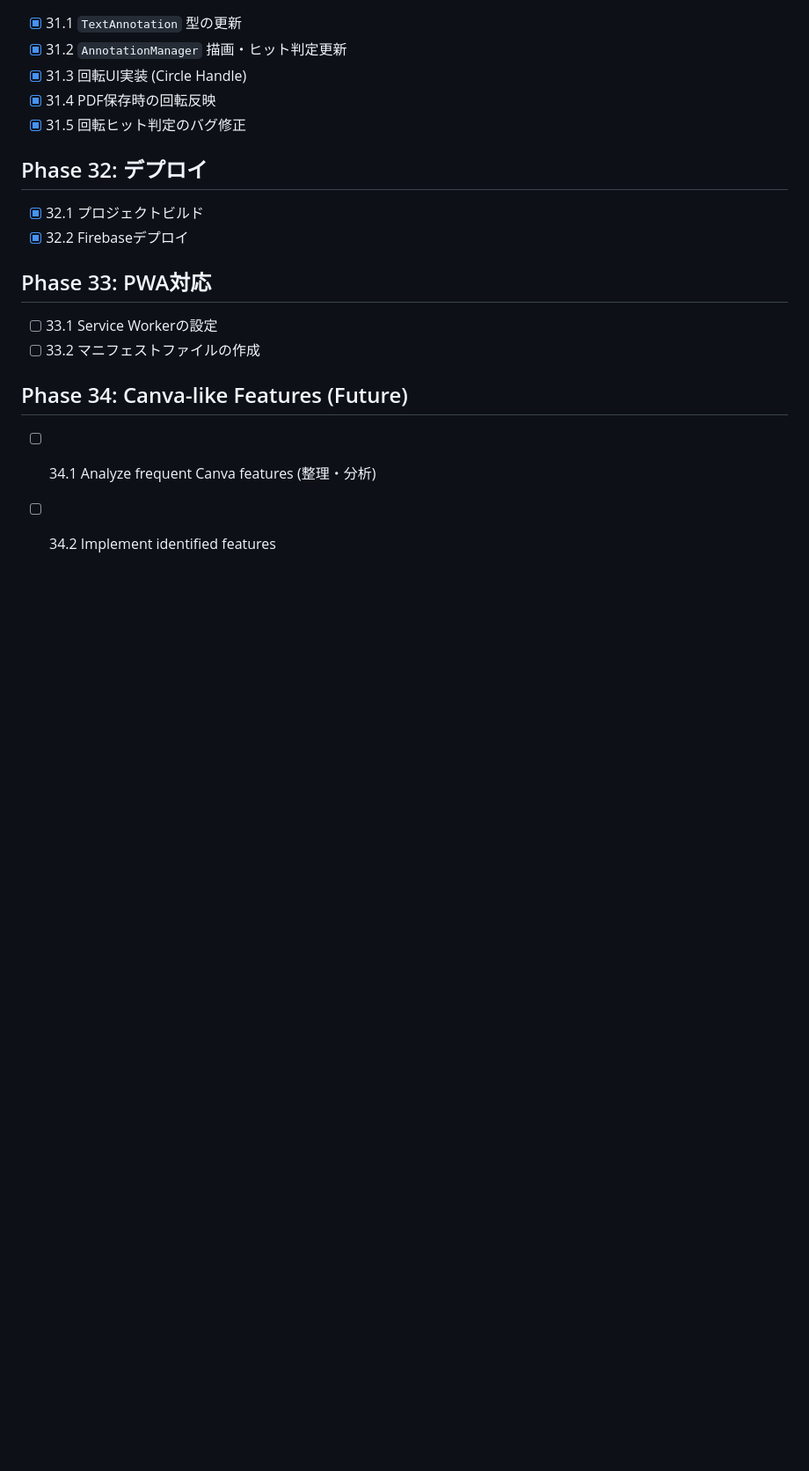
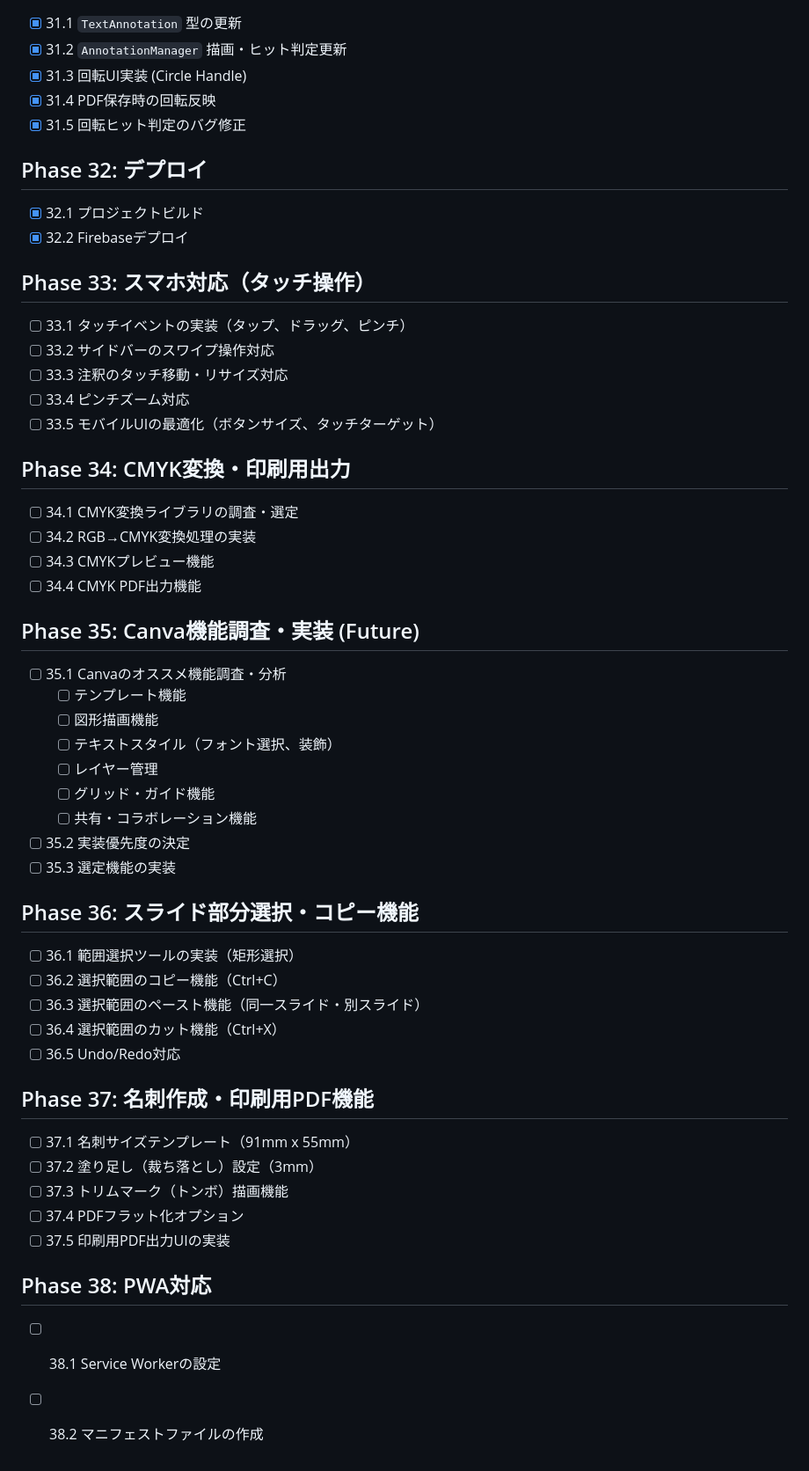
Before and after one commit to kumakun8325/pdfeditor, a Markdown page: docs/tasks.md, the part around the change. Shown at 88% size. GitHub-like rendering; blank space fills up the shorter version.

Commit message:
docs: Phase 33-38のタスク追加・優先度順に再編成

```diff
--- a/docs/tasks.md
+++ b/docs/tasks.md
@@ -194,10 +194,44 @@
 - [x] 32.1 プロジェクトビルド
 - [x] 32.2 Firebaseデプロイ
 
-## Phase 33: PWA対応
-- [ ] 33.1 Service Workerの設定
-- [ ] 33.2 マニフェストファイルの作成
+## Phase 33: スマホ対応（タッチ操作）
+- [ ] 33.1 タッチイベントの実装（タップ、ドラッグ、ピンチ）
+- [ ] 33.2 サイドバーのスワイプ操作対応
+- [ ] 33.3 注釈のタッチ移動・リサイズ対応
+- [ ] 33.4 ピンチズーム対応
+- [ ] 33.5 モバイルUIの最適化（ボタンサイズ、タッチターゲット）
 
-## Phase 34: Canva-like Features (Future)
-- [ ] 34.1 Analyze frequent Canva features (整理・分析)
-- [ ] 34.2 Implement identified features
+## Phase 34: CMYK変換・印刷用出力
+- [ ] 34.1 CMYK変換ライブラリの調査・選定
+- [ ] 34.2 RGB→CMYK変換処理の実装
+- [ ] 34.3 CMYKプレビュー機能
+- [ ] 34.4 CMYK PDF出力機能
+
+## Phase 35: Canva機能調査・実装 (Future)
+- [ ] 35.1 Canvaのオススメ機能調査・分析
+    - [ ] テンプレート機能
+    - [ ] 図形描画機能
+    - [ ] テキストスタイル（フォント選択、装飾）
+    - [ ] レイヤー管理
+    - [ ] グリッド・ガイド機能
+    - [ ] 共有・コラボレーション機能
+- [ ] 35.2 実装優先度の決定
+- [ ] 35.3 選定機能の実装
+
+## Phase 36: スライド部分選択・コピー機能
+- [ ] 36.1 範囲選択ツールの実装（矩形選択）
+- [ ] 36.2 選択範囲のコピー機能（Ctrl+C）
+- [ ] 36.3 選択範囲のペースト機能（同一スライド・別スライド）
+- [ ] 36.4 選択範囲のカット機能（Ctrl+X）
+- [ ] 36.5 Undo/Redo対応
+
+## Phase 37: 名刺作成・印刷用PDF機能
+- [ ] 37.1 名刺サイズテンプレート（91mm x 55mm）
+- [ ] 37.2 塗り足し（裁ち落とし）設定（3mm）
+- [ ] 37.3 トリムマーク（トンボ）描画機能
+- [ ] 37.4 PDFフラット化オプション
+- [ ] 37.5 印刷用PDF出力UIの実装
+
+## Phase 38: PWA対応
+- [ ] 38.1 Service Workerの設定
+- [ ] 38.2 マニフェストファイルの作成
```
